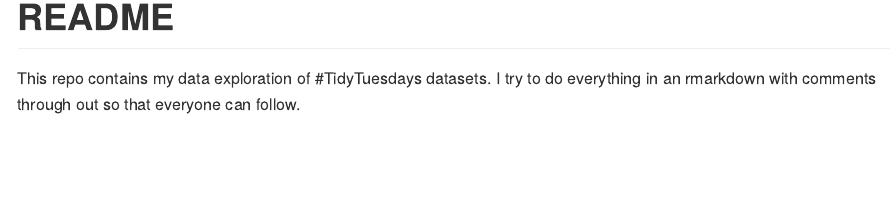
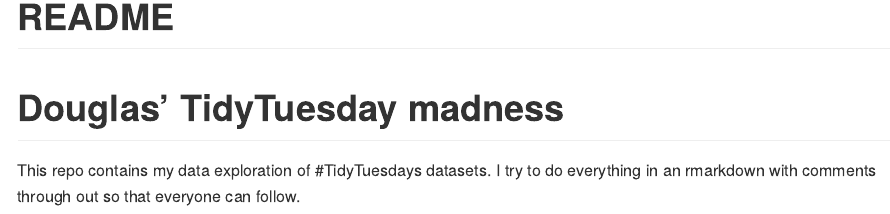
Before and after one commit to ddlawton/Tidy_Tuesday_Fun, an R Markdown document (README.Rmd): the page in a window 1100 px wide, from its top. Rendered offline with R 4.5, knitr and Pandoc, with nearby package versions.

Commit message:
updating readme

```diff
--- a/README.Rmd
+++ b/README.Rmd
@@ -3,4 +3,6 @@ title: "README"
 output: github_document
 ---
 
+# Douglas' TidyTuesday madness
+
 This repo contains my data exploration of #TidyTuesdays datasets. I try to do everything in an rmarkdown with comments through out so that everyone can follow.
```
